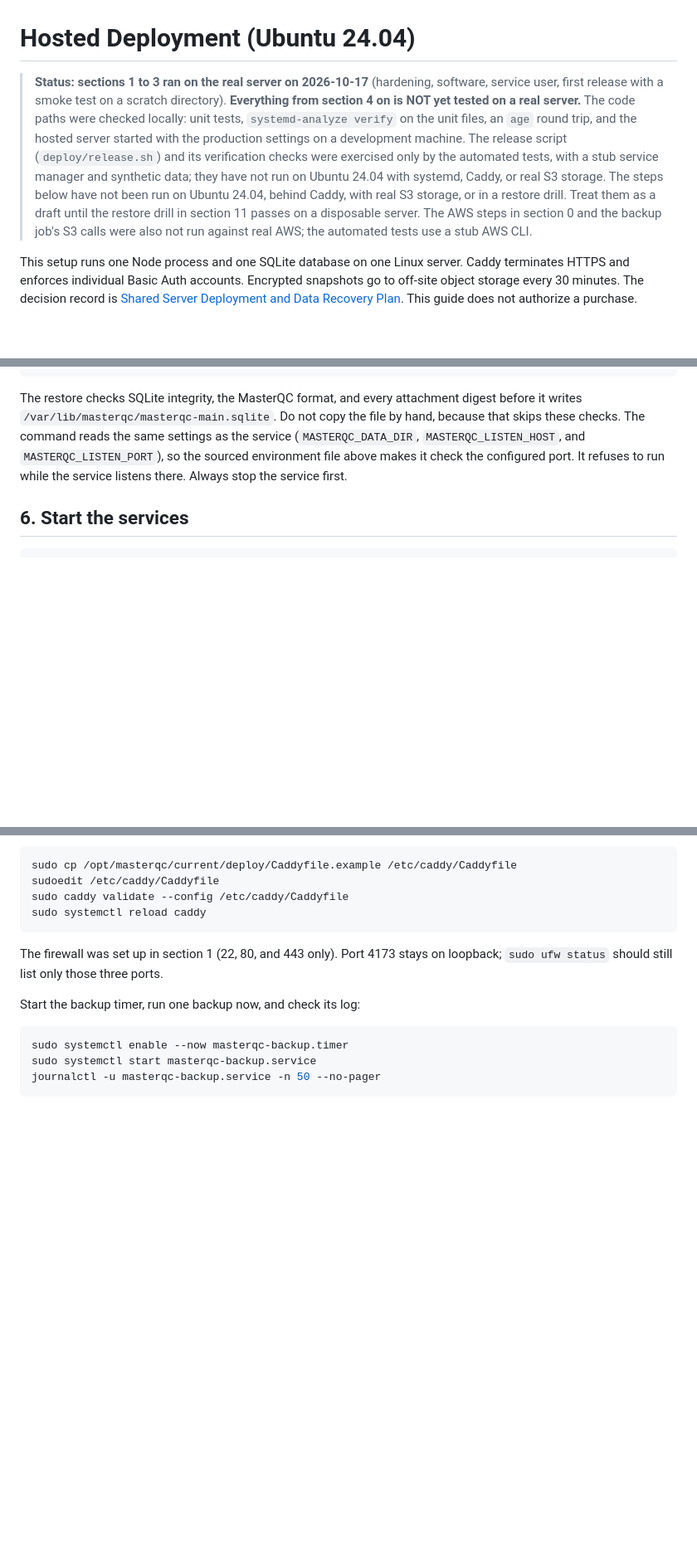
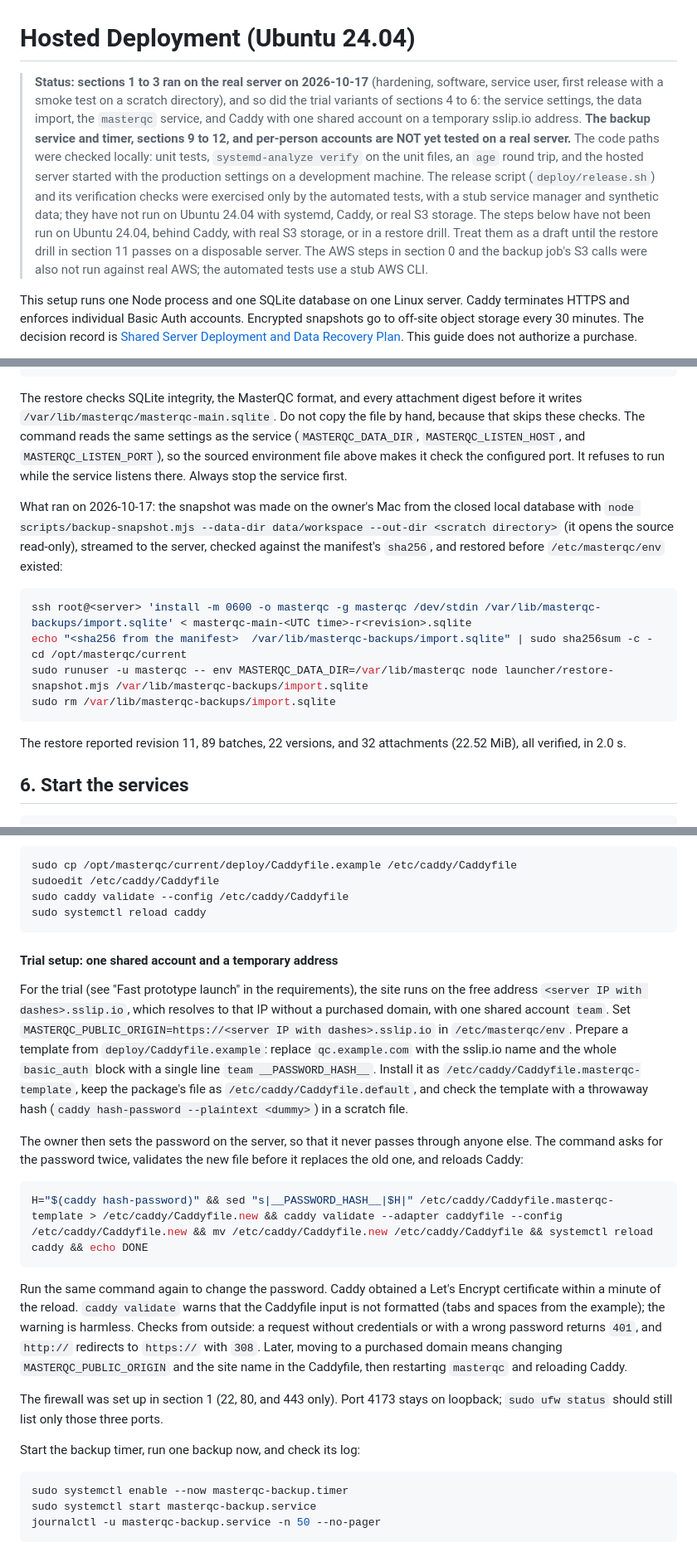
Before and after one commit to michaelguan1992/ALP-QC, a Markdown page: docs/deployment.md, 3 parts joined by grey strips. Shown at 83% size. Rendered like a GitHub page; blank space fills up the shorter version.

````diff
--- a/docs/deployment.md
+++ b/docs/deployment.md
@@ -1,6 +1,6 @@
 # Hosted Deployment (Ubuntu 24.04)
 
-> **Status: sections 1 to 3 ran on the real server on 2026-10-17** (hardening, software, service user, first release with a smoke test on a scratch directory). **Everything from section 4 on is NOT yet tested on a real server.** The code paths were checked locally: unit tests, `systemd-analyze verify` on the unit files, an `age` round trip, and the hosted server started with the production settings on a development machine. The release script (`deploy/release.sh`) and its verification checks were exercised only by the automated tests, with a stub service manager and synthetic data; they have not run on Ubuntu 24.04 with systemd, Caddy, or real S3 storage. The steps below have not been run on Ubuntu 24.04, behind Caddy, with real S3 storage, or in a restore drill. Treat them as a draft until the restore drill in section 11 passes on a disposable server. The AWS steps in section 0 and the backup job's S3 calls were also not run against real AWS; the automated tests use a stub AWS CLI.
+> **Status: sections 1 to 3 ran on the real server on 2026-10-17** (hardening, software, service user, first release with a smoke test on a scratch directory), and so did the trial variants of sections 4 to 6: the service settings, the data import, the `masterqc` service, and Caddy with one shared account on a temporary sslip.io address. **The backup service and timer, sections 9 to 12, and per-person accounts are NOT yet tested on a real server.** The code paths were checked locally: unit tests, `systemd-analyze verify` on the unit files, an `age` round trip, and the hosted server started with the production settings on a development machine. The release script (`deploy/release.sh`) and its verification checks were exercised only by the automated tests, with a stub service manager and synthetic data; they have not run on Ubuntu 24.04 with systemd, Caddy, or real S3 storage. The steps below have not been run on Ubuntu 24.04, behind Caddy, with real S3 storage, or in a restore drill. Treat them as a draft until the restore drill in section 11 passes on a disposable server. The AWS steps in section 0 and the backup job's S3 calls were also not run against real AWS; the automated tests use a stub AWS CLI.
 
 This setup runs one Node process and one SQLite database on one Linux server. Caddy terminates HTTPS and enforces individual Basic Auth accounts. Encrypted snapshots go to off-site object storage every 30 minutes. The decision record is [Shared Server Deployment and Data Recovery Plan](server-deployment-plan.md). This guide does not authorize a purchase.
 
@@ -327,6 +327,18 @@ sudo rm -f /var/lib/masterqc-backups/import.sqlite
 
 The restore checks SQLite integrity, the MasterQC format, and every attachment digest before it writes `/var/lib/masterqc/masterqc-main.sqlite`. Do not copy the file by hand, because that skips these checks. The command reads the same settings as the service (`MASTERQC_DATA_DIR`, `MASTERQC_LISTEN_HOST`, and `MASTERQC_LISTEN_PORT`), so the sourced environment file above makes it check the configured port. It refuses to run while the service listens there. Always stop the service first.
 
+What ran on 2026-10-17: the snapshot was made on the owner's Mac from the closed local database with `node scripts/backup-snapshot.mjs --data-dir data/workspace --out-dir <scratch directory>` (it opens the source read-only), streamed to the server, checked against the manifest's `sha256`, and restored before `/etc/masterqc/env` existed:
+
+```sh
+ssh root@<server> 'install -m 0600 -o masterqc -g masterqc /dev/stdin /var/lib/masterqc-backups/import.sqlite' < masterqc-main-<UTC time>-r<revision>.sqlite
+echo "<sha256 from the manifest>  /var/lib/masterqc-backups/import.sqlite" | sudo sha256sum -c -
+cd /opt/masterqc/current
+sudo runuser -u masterqc -- env MASTERQC_DATA_DIR=/var/lib/masterqc node launcher/restore-snapshot.mjs /var/lib/masterqc-backups/import.sqlite
+sudo rm /var/lib/masterqc-backups/import.sqlite
+```
+
+The restore reported revision 11, 89 batches, 22 versions, and 32 attachments (22.52 MiB), all verified, in 2.0 s.
+
 ## 6. Start the services
 
 ```sh
@@ -346,6 +358,18 @@ sudoedit /etc/caddy/Caddyfile
 sudo caddy validate --config /etc/caddy/Caddyfile
 sudo systemctl reload caddy
 ```
+
+#### Trial setup: one shared account and a temporary address
+
+For the trial (see "Fast prototype launch" in the requirements), the site runs on the free address `<server IP with dashes>.sslip.io`, which resolves to that IP without a purchased domain, with one shared account `team`. Set `MASTERQC_PUBLIC_ORIGIN=https://<server IP with dashes>.sslip.io` in `/etc/masterqc/env`. Prepare a template from `deploy/Caddyfile.example`: replace `qc.example.com` with the sslip.io name and the whole `basic_auth` block with a single line `team __PASSWORD_HASH__`. Install it as `/etc/caddy/Caddyfile.masterqc-template`, keep the package's file as `/etc/caddy/Caddyfile.default`, and check the template with a throwaway hash (`caddy hash-password --plaintext <dummy>`) in a scratch file.
+
+The owner then sets the password on the server, so that it never passes through anyone else. The command asks for the password twice, validates the new file before it replaces the old one, and reloads Caddy:
+
+```sh
+H="$(caddy hash-password)" && sed "s|__PASSWORD_HASH__|$H|" /etc/caddy/Caddyfile.masterqc-template > /etc/caddy/Caddyfile.new && caddy validate --adapter caddyfile --config /etc/caddy/Caddyfile.new && mv /etc/caddy/Caddyfile.new /etc/caddy/Caddyfile && systemctl reload caddy && echo DONE
+```
+
+Run the same command again to change the password. Caddy obtained a Let's Encrypt certificate within a minute of the reload. `caddy validate` warns that the Caddyfile input is not formatted (tabs and spaces from the example); the warning is harmless. Checks from outside: a request without credentials or with a wrong password returns `401`, and `http://` redirects to `https://` with `308`. Later, moving to a purchased domain means changing `MASTERQC_PUBLIC_ORIGIN` and the site name in the Caddyfile, then restarting `masterqc` and reloading Caddy.
 
 The firewall was set up in section 1 (22, 80, and 443 only). Port 4173 stays on loopback; `sudo ufw status` should still list only those three ports.
 
````
Also changed, not shown: docs/deployment-status.md (+9 -14 lines), docs/requirements.md (+7 -0 lines).
